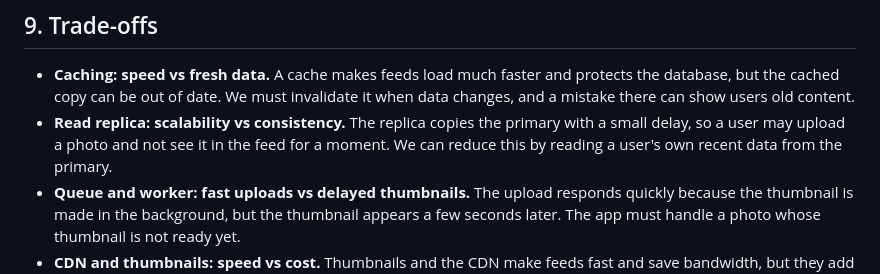
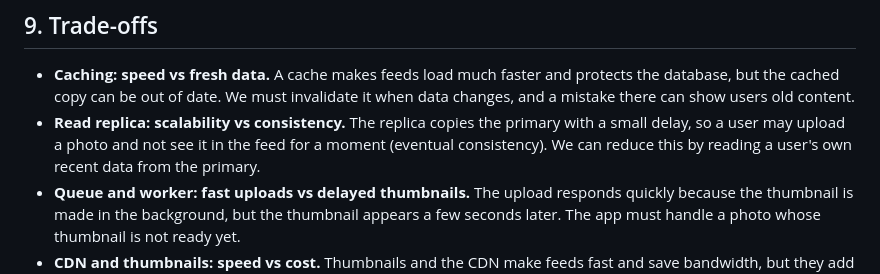
Before and after one commit to Angela-Paul/web-foundations-days, a Markdown page: day7/photo-app-scaling.md, the part around the change. GitHub-like rendering.

Commit message:
Day 7 assignment

```diff
--- a/day7/photo-app-scaling.md
+++ b/day7/photo-app-scaling.md
@@ -115,6 +115,6 @@ Users (phones and browsers)
 ## 9. Trade-offs
 
 - **Caching: speed vs fresh data.** A cache makes feeds load much faster and protects the database, but the cached copy can be out of date. We must invalidate it when data changes, and a mistake there can show users old content.
-- **Read replica: scalability vs consistency.** The replica copies the primary with a small delay, so a user may upload a photo and not see it in the feed for a moment. We can reduce this by reading a user's own recent data from the primary.
+- **Read replica: scalability vs consistency.** The replica copies the primary with a small delay, so a user may upload a photo and not see it in the feed for a moment (eventual consistency). We can reduce this by reading a user's own recent data from the primary.
 - **Queue and worker: fast uploads vs delayed thumbnails.** The upload responds quickly because the thumbnail is made in the background, but the thumbnail appears a few seconds later. The app must handle a photo whose thumbnail is not ready yet.
 - **CDN and thumbnails: speed vs cost.** Thumbnails and the CDN make feeds fast and save bandwidth, but they add storage (about 18 TB a year) and CDN fees, and they add more parts to run and monitor.
```
